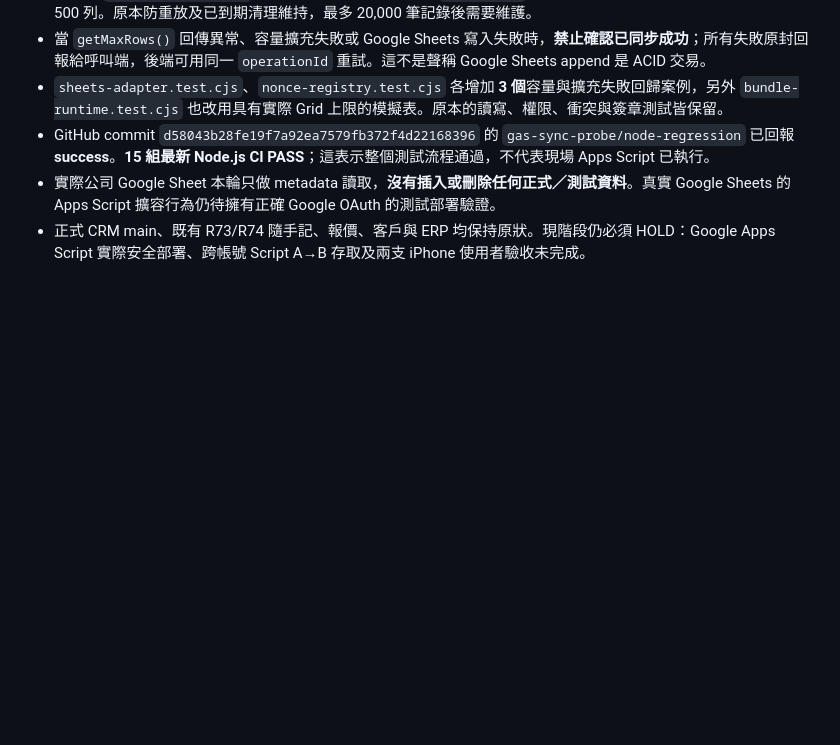
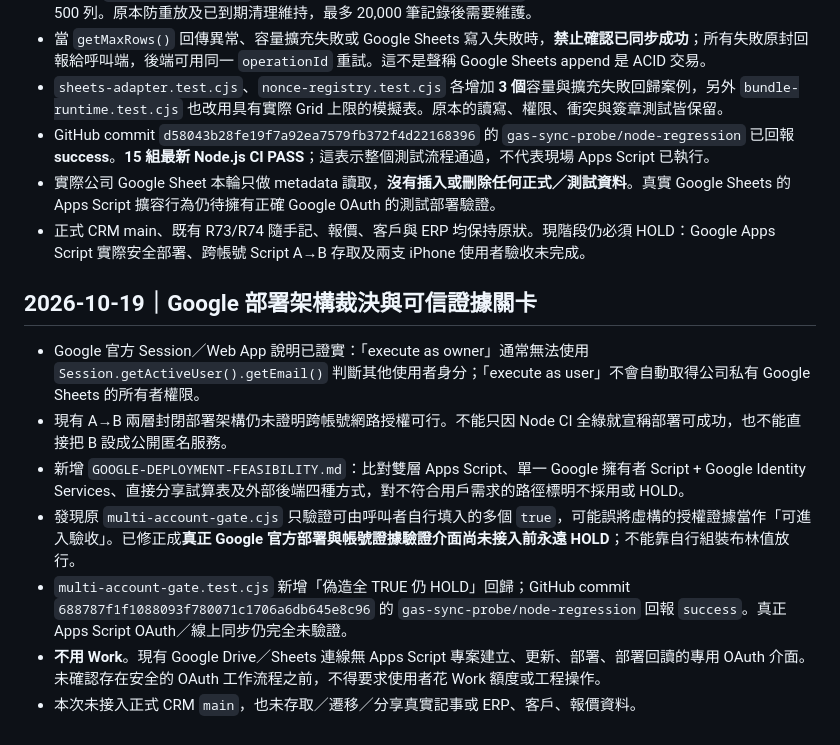
Before and after one commit to honbin002-design/-hongbin-personal-crm-beta, a Markdown page: gas-sync-probe/STATUS-AND-GATES.md, the part around the change. GitHub-like rendering; blank space fills up the shorter version.

Commit message:
Checkpoint Google API constraints, fail-closed live attestation and no-Work feasibility decision

```diff
--- a/gas-sync-probe/STATUS-AND-GATES.md
+++ b/gas-sync-probe/STATUS-AND-GATES.md
@@ -204,3 +204,13 @@ Google 官方清單文件：`https://developers.google.com/apps-script/manifest/
 - GitHub commit `d58043b28fe19f7a92ea7579fb372f4d22168396` 的 `gas-sync-probe/node-regression` 已回報 **success**。**15 組最新 Node.js CI PASS**；這表示整個測試流程通過，不代表現場 Apps Script 已執行。
 - 實際公司 Google Sheet 本輪只做 metadata 讀取，**沒有插入或刪除任何正式／測試資料**。真實 Google Sheets 的 Apps Script 擴容行為仍待擁有正確 Google OAuth 的測試部署驗證。
 - 正式 CRM main、既有 R73/R74 隨手記、報價、客戶與 ERP 均保持原狀。現階段仍必須 HOLD：Google Apps Script 實際安全部署、跨帳號 Script A→B 存取及兩支 iPhone 使用者驗收未完成。
+
+## 2026-10-19｜Google 部署架構裁決與可信證據關卡
+
+- Google 官方 Session／Web App 說明已證實：「execute as owner」通常無法使用 `Session.getActiveUser().getEmail()` 判斷其他使用者身分；「execute as user」不會自動取得公司私有 Google Sheets 的所有者權限。
+- 現有 A→B 兩層封閉部署架構仍未證明跨帳號網路授權可行。不能只因 Node CI 全綠就宣稱部署可成功，也不能直接把 B 設成公開匿名服務。
+- 新增 `GOOGLE-DEPLOYMENT-FEASIBILITY.md`：比對雙層 Apps Script、單一 Google 擁有者 Script + Google Identity Services、直接分享試算表及外部後端四種方式，對不符合用戶需求的路徑標明不採用或 HOLD。
+- 發現原 `multi-account-gate.cjs` 只驗證可由呼叫者自行填入的多個 `true`，可能誤將虛構的授權證據當作「可進入驗收」。已修正成**真正 Google 官方部署與帳號證據驗證介面尚未接入前永遠 HOLD**；不能靠自行組裝布林值放行。
+- `multi-account-gate.test.cjs` 新增「偽造全 TRUE 仍 HOLD」回歸；GitHub commit `688787f1f1088093f780071c1706a6db645e8c96` 的 `gas-sync-probe/node-regression` 回報 `success`。真正 Apps Script OAuth／線上同步仍完全未驗證。
+- **不用 Work**。現有 Google Drive／Sheets 連線無 Apps Script 專案建立、更新、部署、部署回讀的專用 OAuth 介面。未確認存在安全的 OAuth 工作流程之前，不得要求使用者花 Work 額度或工程操作。
+- 本次未接入正式 CRM `main`，也未存取／遷移／分享真實記事或 ERP、客戶、報價資料。
```
